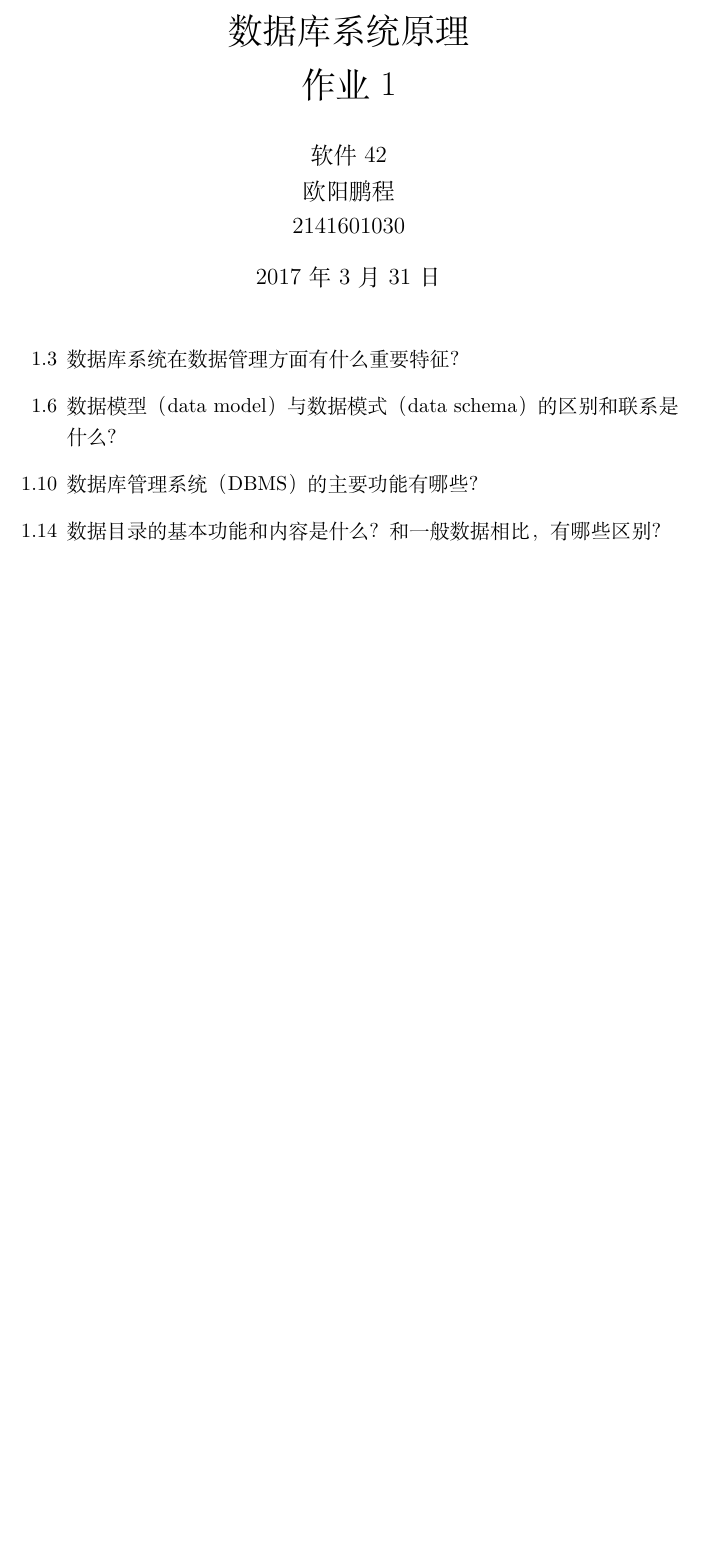
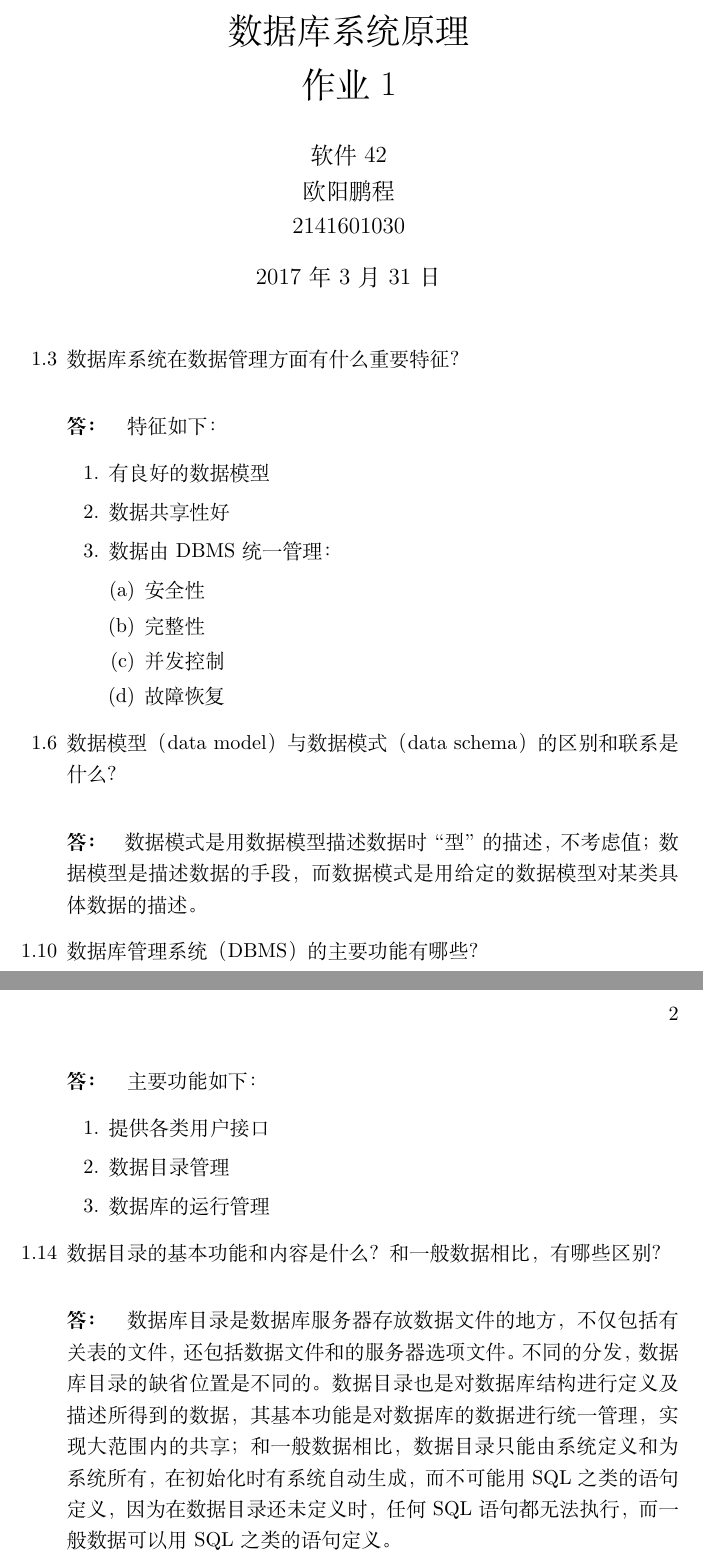
Before and after one commit to wtupc96/Database-Homework, a LaTeX document (1/1Database.tex): part of the page before the commit and two parts of pages 1 and 2 of 2 after it, the two joined at a grey line, cut so that both start at the same text, the shorter picture padded with empty space. Compiled offline with XeLaTeX.

Commit message:
Complete.

```diff
--- a/1/1Database.tex
+++ b/1/1Database.tex
@@ -10,9 +10,33 @@
 
 \begin{itemize}
 	\item[1.3] 数据库系统在数据管理方面有什么重要特征？
+	\paragraph{答：}特征如下：
+	\begin{enumerate}
+		\item 有良好的数据模型
+		\item 数据共享性好
+		\item 数据由DBMS统一管理：
+		\begin{enumerate}
+			\item 安全性
+			\item 完整性
+			\item 并发控制
+			\item 故障恢复
+		\end{enumerate}
+	\end{enumerate}
+
 	\item[1.6] 数据模型（data model）与数据模式（data schema）的区别和联系是什么？
+	\paragraph{答：}
+	数据模式是用数据模型描述数据时“型”的描述，不考虑值；数据模型是描述数据的手段，而数据模式是用给定的数据模型对某类具体数据的描述。
+
 	\item[1.10] 数据库管理系统（DBMS）的主要功能有哪些？
+	\paragraph{答：}主要功能如下：
+	\begin{enumerate}
+		\item 提供各类用户接口
+		\item 数据目录管理
+		\item 数据库的运行管理
+	\end{enumerate}
+
 	\item[1.14] 数据目录的基本功能和内容是什么？和一般数据相比，有哪些区别？
+	\paragraph{答：}数据库目录是数据库服务器存放数据文件的地方，不仅包括有关表的文件，还包括数据文件和的服务器选项文件。不同的分发，数据库目录的缺省位置是不同的。数据目录也是对数据库结构进行定义及描述所得到的数据，其基本功能是对数据库的数据进行统一管理，实现大范围内的共享；和一般数据相比，数据目录只能由系统定义和为系统所有，在初始化时有系统自动生成，而不可能用SQL之类的语句定义，因为在数据目录还未定义时，任何SQL语句都无法执行，而一般数据可以用SQL之类的语句定义。
 \end{itemize}
 
 \end{document}
```
Also changed, not shown: 1/1Database.pdf, 3 other files.
